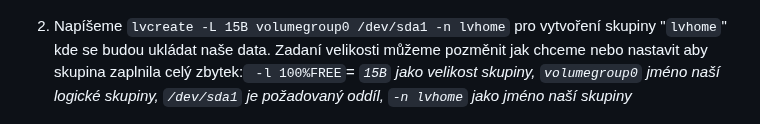
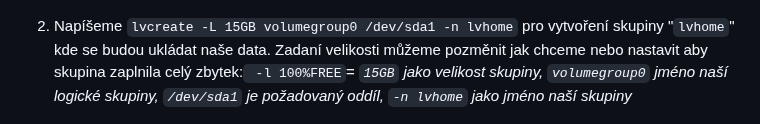
Before and after one commit to DEPSTRCZ/School-Stuff, a Markdown page: ArchLinux Tutorial/Instalace Arch Linuxu.md, the part around the change. Rendered like a GitHub page.

Commit message:
Fix typo (Missing G) found by kovačik

```diff
--- a/ArchLinux Tutorial/Instalace Arch Linuxu.md
+++ b/ArchLinux Tutorial/Instalace Arch Linuxu.md
@@ -100,7 +100,7 @@
 
 ![](2,4,3,0.gif)
 
-2. Napíšeme `lvcreate -L 15B volumegroup0 /dev/sda1 -n lvhome` pro vytvoření skupiny "`lvhome`" kde se budou ukládat naše data. Zadaní velikosti můžeme pozměnit jak chceme nebo nastavit aby skupina zaplnila celý zbytek:` -l 100%FREE`= *`15B` jako velikost skupiny, `volumegroup0` jméno naší logické skupiny, `/dev/sda1` je požadovaný oddíl, `-n lvhome` jako jméno naší skupiny*
+2. Napíšeme `lvcreate -L 15GB volumegroup0 /dev/sda1 -n lvhome` pro vytvoření skupiny "`lvhome`" kde se budou ukládat naše data. Zadaní velikosti můžeme pozměnit jak chceme nebo nastavit aby skupina zaplnila celý zbytek:` -l 100%FREE`= *`15GB` jako velikost skupiny, `volumegroup0` jméno naší logické skupiny, `/dev/sda1` je požadovaný oddíl, `-n lvhome` jako jméno naší skupiny*
 
 ![](2,4,3,1.gif)
 
```
